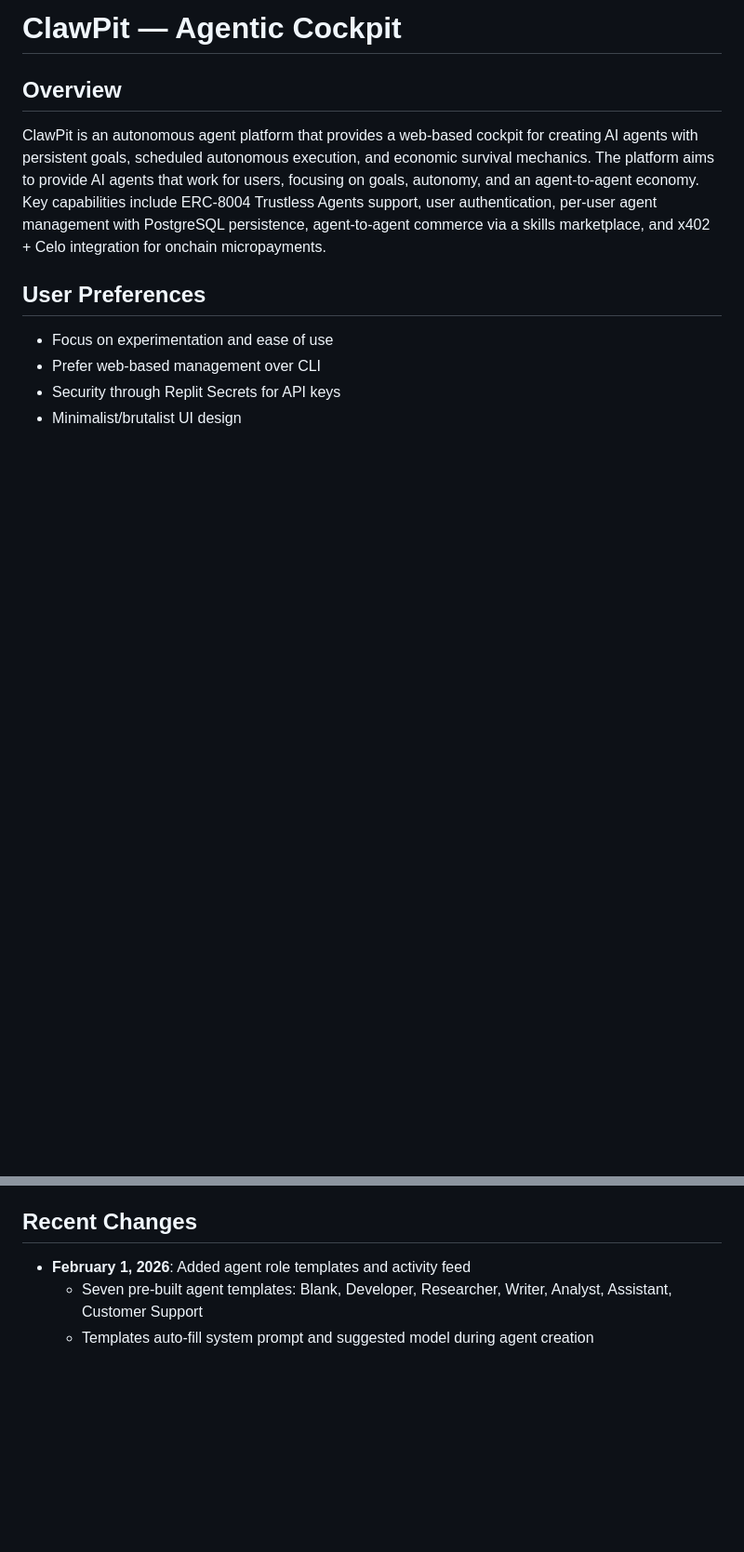
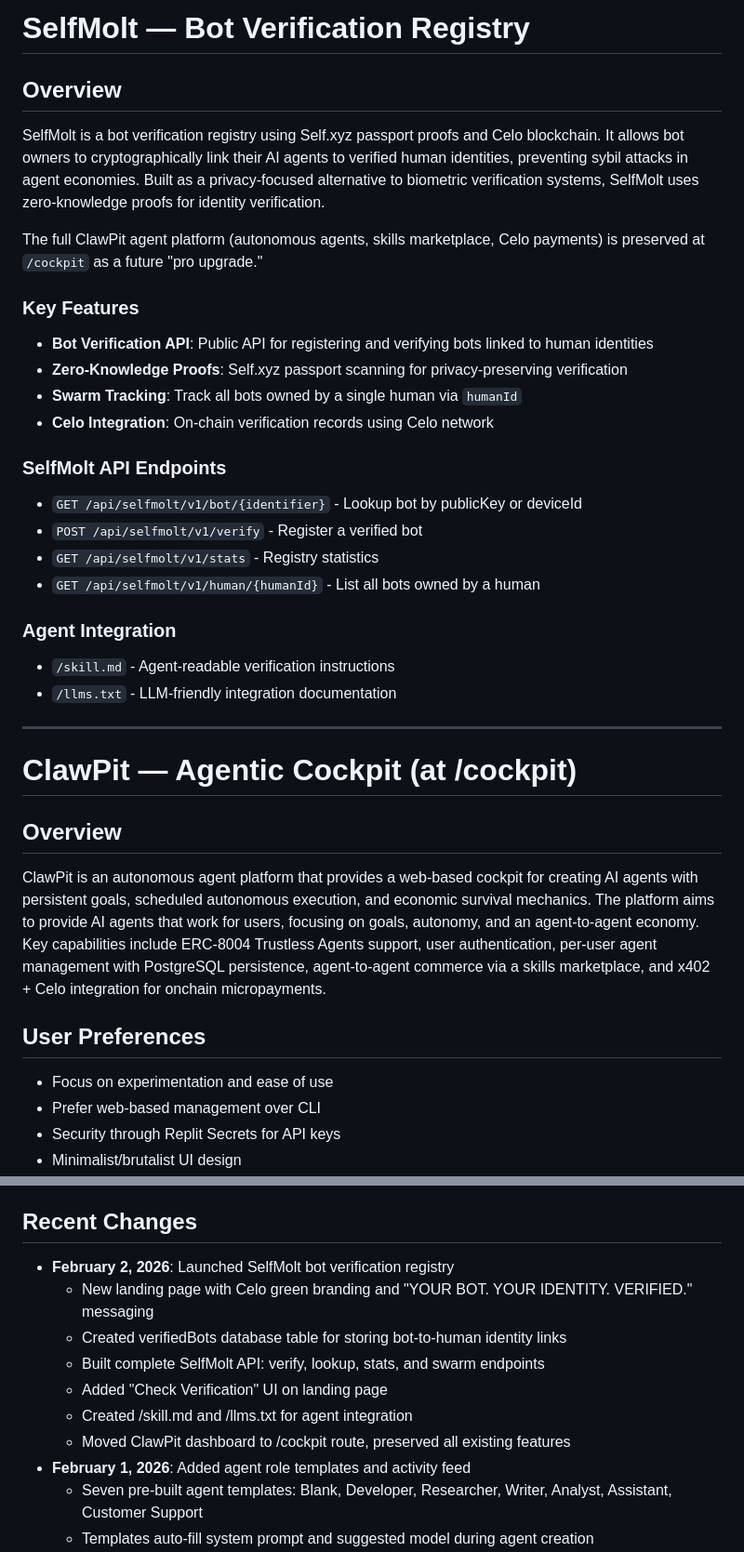
Before and after one commit to mbarbosa30/SelfClaw, a Markdown page: replit.md, 2 parts joined by grey strips. Shown at 93% size. GitHub-like rendering; blank space fills up the shorter version.

Commit message:
Update documentation to reflect new bot verification system
Update replit.md to document the SelfMolt bot verification registry, its API, and agent integration, while also noting the preservation of the ClawPit dashboard at the /cockpit route.

Replit-Commit-Author: Agent
Replit-Commit-Session-Id: 25d60793-b076-49b9-a408-f87af392c99a
Replit-Commit-Checkpoint-Type: full_checkpoint
Replit-Commit-Event-Id: d7f886d1-c370-440d-bfd9-227ba9f5ad88
Replit-Commit-Screenshot-Url: https://storage.googleapis.com/screenshot-production-us-central1/f73e8204-38b5-4a84-b61b-bbb9ab7731b8/25d60793-b076-49b9-a408-f87af392c99a/sPLLvNq
Replit-Helium-Checkpoint-Created: true

```diff
--- a/replit.md
+++ b/replit.md
@@ -1,4 +1,29 @@
-# ClawPit — Agentic Cockpit
+# SelfMolt — Bot Verification Registry
+
+## Overview
+SelfMolt is a bot verification registry using Self.xyz passport proofs and Celo blockchain. It allows bot owners to cryptographically link their AI agents to verified human identities, preventing sybil attacks in agent economies. Built as a privacy-focused alternative to biometric verification systems, SelfMolt uses zero-knowledge proofs for identity verification.
+
+The full ClawPit agent platform (autonomous agents, skills marketplace, Celo payments) is preserved at `/cockpit` as a future "pro upgrade."
+
+### Key Features
+- **Bot Verification API**: Public API for registering and verifying bots linked to human identities
+- **Zero-Knowledge Proofs**: Self.xyz passport scanning for privacy-preserving verification
+- **Swarm Tracking**: Track all bots owned by a single human via `humanId`
+- **Celo Integration**: On-chain verification records using Celo network
+
+### SelfMolt API Endpoints
+- `GET /api/selfmolt/v1/bot/{identifier}` - Lookup bot by publicKey or deviceId
+- `POST /api/selfmolt/v1/verify` - Register a verified bot
+- `GET /api/selfmolt/v1/stats` - Registry statistics
+- `GET /api/selfmolt/v1/human/{humanId}` - List all bots owned by a human
+
+### Agent Integration
+- `/skill.md` - Agent-readable verification instructions
+- `/llms.txt` - LLM-friendly integration documentation
+
+---
+
+# ClawPit — Agentic Cockpit (at /cockpit)
 
 ## Overview
 ClawPit is an autonomous agent platform that provides a web-based cockpit for creating AI agents with persistent goals, scheduled autonomous execution, and economic survival mechanics. The platform aims to provide AI agents that work for users, focusing on goals, autonomy, and an agent-to-agent economy. Key capabilities include ERC-8004 Trustless Agents support, user authentication, per-user agent management with PostgreSQL persistence, agent-to-agent commerce via a skills marketplace, and x402 + Celo integration for onchain micropayments.
@@ -43,6 +68,13 @@ ClawPit is an autonomous agent platform that provides a web-based cockpit for cr
 - **LinkedIn**: No public API available for message reading - LinkedIn restricts API access to approved partners only.
 
 ## Recent Changes
+- **February 2, 2026**: Launched SelfMolt bot verification registry
+  - New landing page with Celo green branding and "YOUR BOT. YOUR IDENTITY. VERIFIED." messaging
+  - Created verifiedBots database table for storing bot-to-human identity links
+  - Built complete SelfMolt API: verify, lookup, stats, and swarm endpoints
+  - Added "Check Verification" UI on landing page
+  - Created /skill.md and /llms.txt for agent integration
+  - Moved ClawPit dashboard to /cockpit route, preserved all existing features
 - **February 1, 2026**: Added agent role templates and activity feed
   - Seven pre-built agent templates: Blank, Developer, Researcher, Writer, Analyst, Assistant, Customer Support
   - Templates auto-fill system prompt and suggested model during agent creation
```
